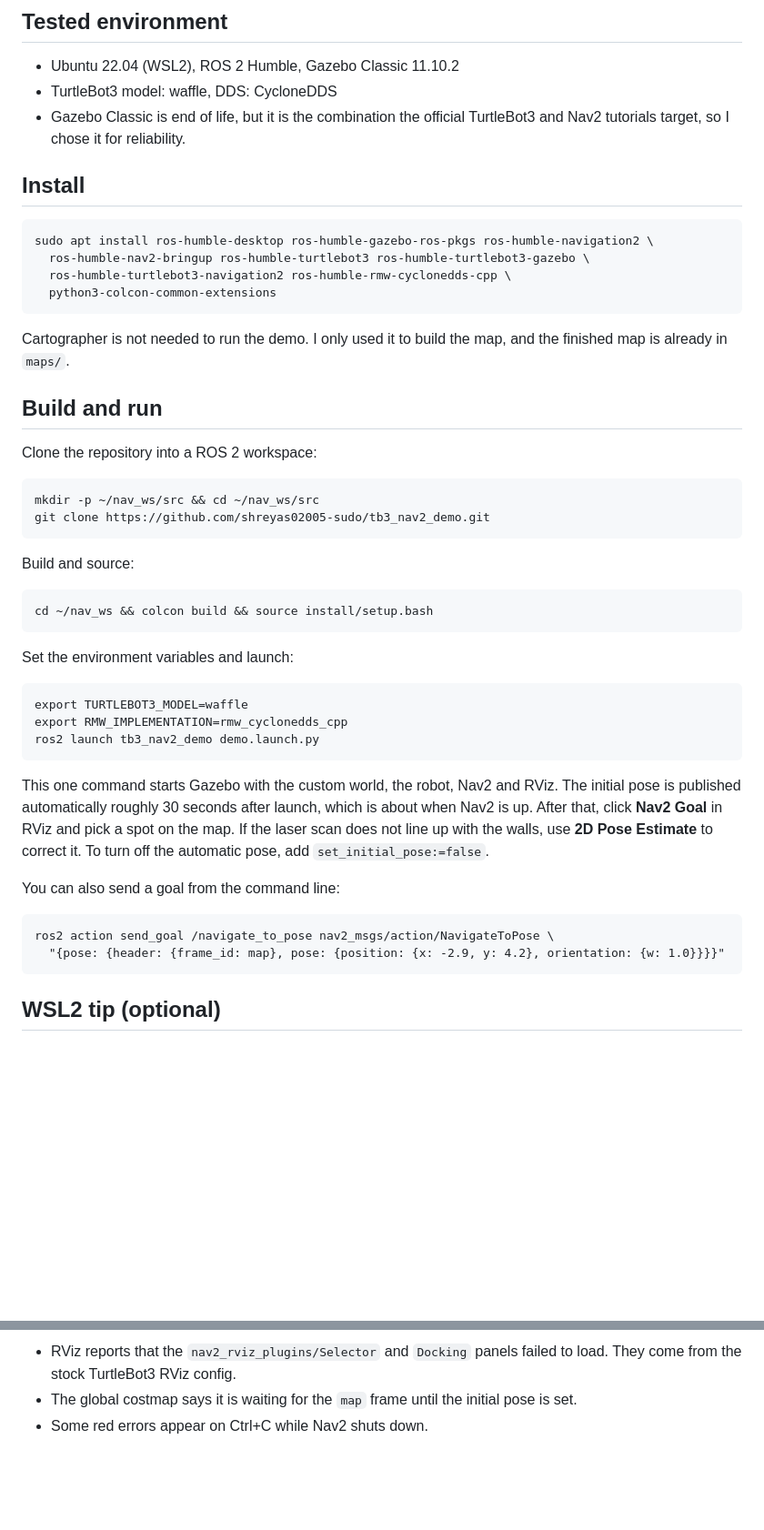
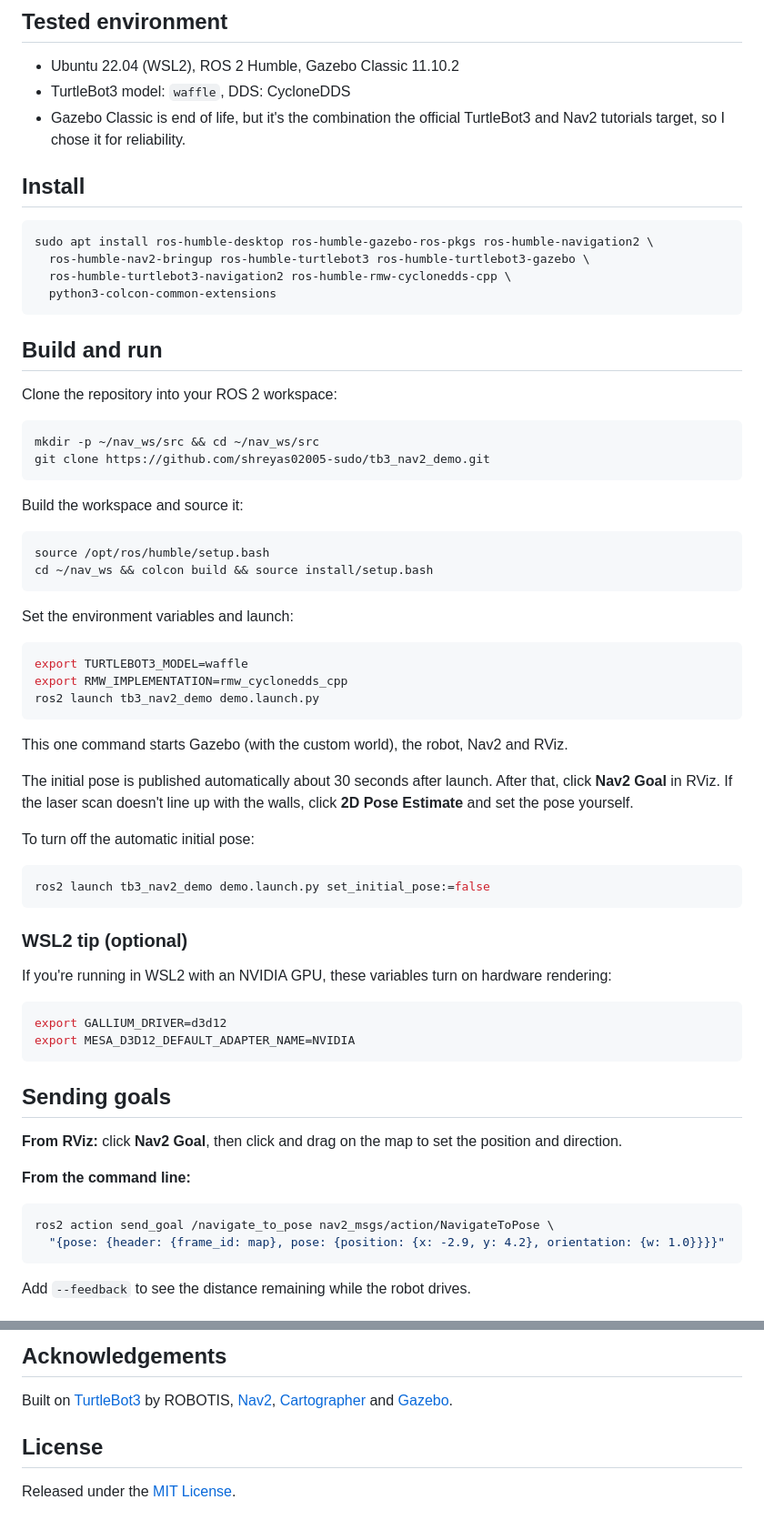
Before and after one commit to shreyas02005-sudo/tb3_nav2_demo, a Markdown page: README.md, 2 parts joined by grey strips. Shown at 91% size. Rendered like a GitHub page; blank space fills up the shorter version.

````diff
--- a/README.md
+++ b/README.md
@@ -11,51 +63,71 @@ A TurtleBot3 Waffle that navigates on its own through a three room house I built
 ## Tested environment
 
 - Ubuntu 22.04 (WSL2), ROS 2 Humble, Gazebo Classic 11.10.2
-- TurtleBot3 model: waffle, DDS: CycloneDDS
-- Gazebo Classic is end of life, but it is the combination the official TurtleBot3 and Nav2 tutorials target, so I chose it for reliability.
+- TurtleBot3 model: `waffle`, DDS: CycloneDDS
+- Gazebo Classic is end of life, but it's the combination the official TurtleBot3 and Nav2 tutorials target, so I chose it for reliability.
 
 ## Install
 
-```
+```bash
 sudo apt install ros-humble-desktop ros-humble-gazebo-ros-pkgs ros-humble-navigation2 \
   ros-humble-nav2-bringup ros-humble-turtlebot3 ros-humble-turtlebot3-gazebo \
   ros-humble-turtlebot3-navigation2 ros-humble-rmw-cyclonedds-cpp \
   python3-colcon-common-extensions
 ```
 
-Cartographer is not needed to run the demo. I only used it to build the map, and the finished map is already in `maps/`.
-
 ## Build and run
 
-Clone the repository into a ROS 2 workspace:
+Clone the repository into your ROS 2 workspace:
 
-```
+```bash
 mkdir -p ~/nav_ws/src && cd ~/nav_ws/src
 git clone https://github.com/shreyas02005-sudo/tb3_nav2_demo.git
 ```
 
-Build and source:
+Build the workspace and source it:
 
-```
+```bash
+source /opt/ros/humble/setup.bash
 cd ~/nav_ws && colcon build && source install/setup.bash
 ```
 
 Set the environment variables and launch:
 
-```
+```bash
 export TURTLEBOT3_MODEL=waffle
 export RMW_IMPLEMENTATION=rmw_cyclonedds_cpp
 ros2 launch tb3_nav2_demo demo.launch.py
 ```
 
-This one command starts Gazebo with the custom world, the robot, Nav2 and RViz. The initial pose is published automatically roughly 30 seconds after launch, which is about when Nav2 is up. After that, click **Nav2 Goal** in RViz and pick a spot on the map. If the laser scan does not line up with the walls, use **2D Pose Estimate** to correct it. To turn off the automatic pose, add `set_initial_pose:=false`.
+This one command starts Gazebo (with the custom world), the robot, Nav2 and RViz.
 
-You can also send a goal from the command line:
+The initial pose is published automatically about 30 seconds after launch. After that, click **Nav2 Goal** in RViz. If the laser scan doesn't line up with the walls, click **2D Pose Estimate** and set the pose yourself.
 
+To turn off the automatic initial pose:
+
+```bash
+ros2 launch tb3_nav2_demo demo.launch.py set_initial_pose:=false
 ```
+
+### WSL2 tip (optional)
+
+If you're running in WSL2 with an NVIDIA GPU, these variables turn on hardware rendering:
+
+```bash
+export GALLIUM_DRIVER=d3d12
+export MESA_D3D12_DEFAULT_ADAPTER_NAME=NVIDIA
+```
+
+## Sending goals
+
+**From RViz:** click **Nav2 Goal**, then click and drag on the map to set the position and direction.
+
+**From the command line:**
+
+```bash
 ros2 action send_goal /navigate_to_pose nav2_msgs/action/NavigateToPose \
   "{pose: {header: {frame_id: map}, pose: {position: {x: -2.9, y: 4.2}, orientation: {w: 1.0}}}}"
 ```
 
-## WSL2 tip (optional)
+Add `--feedback` to see the distance remaining while the robot drives.
 
@@ -87,4 +195,8 @@ These show up in the terminal but do not affect navigation:
 
-- RViz reports that the `nav2_rviz_plugins/Selector` and `Docking` panels failed to load. They come from the stock TurtleBot3 RViz config.
-- The global costmap says it is waiting for the `map` frame until the initial pose is set.
-- Some red errors appear on Ctrl+C while Nav2 shuts down.
+## Acknowledgements
+
+Built on [TurtleBot3](https://emanual.robotis.com/docs/en/platform/turtlebot3/overview/) by ROBOTIS, [Nav2](https://docs.nav2.org/), [Cartographer](https://google-cartographer-ros.readthedocs.io/) and [Gazebo](https://classic.gazebosim.org/).
+
+## License
+
+Released under the [MIT License](LICENSE).
````
Also changed, not shown: other parts of README.md (+107 -19 lines), media/map.png (added), 2 other files.
